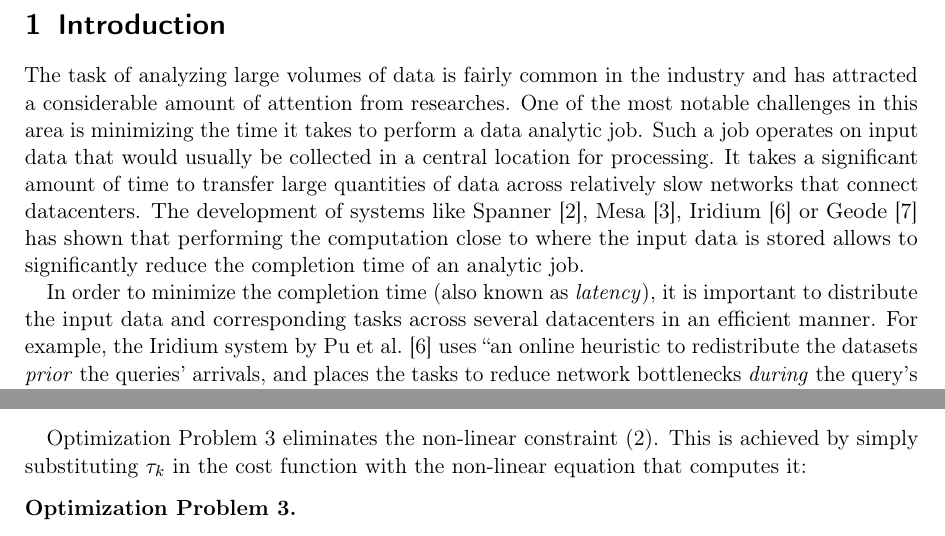
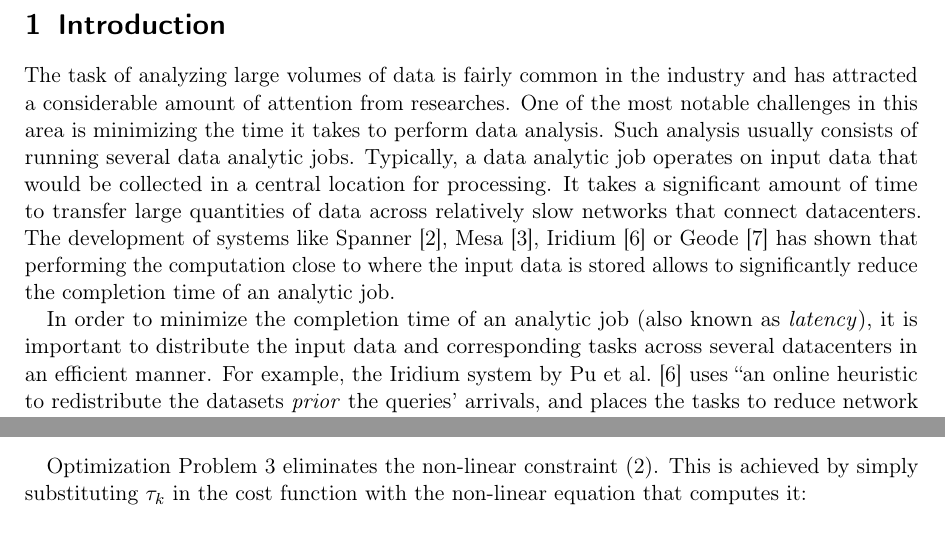
Before and after one commit to alisianoi/ss18-seminar-on-algos, a LaTeX document (write/template.tex, which reads write/main.tex): two parts of pages 5 and 7 of 13, joined at a grey line, cut so that both start at the same text. Compiled offline with pdfLaTeX.

Commit message:
Address two English-related comments in Intro

```diff
--- a/write/main.tex
+++ b/write/main.tex
@@ -8,9 +8,9 @@
 
 \section{Introduction}
 
-The task of analyzing large volumes of data is fairly common in the industry and has attracted a considerable amount of attention from researches. One of the most notable challenges in this area is minimizing the time it takes to perform a data analytic job. Such a job operates on input data that would usually be collected in a central location for processing. It takes a significant amount of time to transfer large quantities of data across relatively slow networks that connect datacenters. The development of systems like Spanner \cite{Corbett2012}, Mesa \cite{Gupta2014}, Iridium \cite{Pu2015} or Geode \cite{Vulimiri2015} has shown that performing the computation close to where the input data is stored allows to significantly reduce the completion time of an analytic job.
+The task of analyzing large volumes of data is fairly common in the industry and has attracted a considerable amount of attention from researches. One of the most notable challenges in this area is minimizing the time it takes to perform data analysis. Such analysis usually consists of running several data analytic jobs. Typically, a data analytic job operates on input data that would be collected in a central location for processing. It takes a significant amount of time to transfer large quantities of data across relatively slow networks that connect datacenters. The development of systems like Spanner \cite{Corbett2012}, Mesa \cite{Gupta2014}, Iridium \cite{Pu2015} or Geode \cite{Vulimiri2015} has shown that performing the computation close to where the input data is stored allows to significantly reduce the completion time of an analytic job.
 
-In order to minimize the completion time (also known as \emph{latency}), it is important to distribute the input data and corresponding tasks across several datacenters in an efficient manner. For example, the Iridium system by \citet{Pu2015} uses ``an online heuristic to redistribute the datasets \emph{prior} the queries' arrivals, and places the tasks to reduce network bottlenecks \emph{during} the query's execution''. On the other hand, the \emph{Flutter} scheduling algorithm by \citet{Hu2016} does not rely on such heuristics and instead precisely solves the scheduling problem for all tasks of a single analytic job. That result is achieved via a careful transformation of the arising optimization problem into an equivalent Linear Programming (LP) problem that could be efficiently solved. A generalization of the Flutter scheduling algorithm that accommodates several concurrent analytic jobs is presented by \citet{Chen2017}. This seminar paper outlines the key points from \cite{Chen2017}.
+In order to minimize the completion time of an analytic job (also known as \emph{latency}), it is important to distribute the input data and corresponding tasks across several datacenters in an efficient manner. For example, the Iridium system by \citet{Pu2015} uses ``an online heuristic to redistribute the datasets \emph{prior} the queries' arrivals, and places the tasks to reduce network bottlenecks \emph{during} the query's execution''. On the other hand, the \emph{Flutter} scheduling algorithm by \citet{Hu2016} does not rely on such heuristics and instead precisely solves the scheduling problem for all tasks of a single analytic job. That result is achieved via a careful transformation of the arising optimization problem into an equivalent Linear Programming (LP) problem that could be efficiently solved. A generalization of the Flutter scheduling algorithm that accommodates several concurrent analytic jobs is presented by \citet{Chen2017}. This seminar paper outlines the key points from \cite{Chen2017}.
 
 \section{Scheduling Algorithm}
 
```
